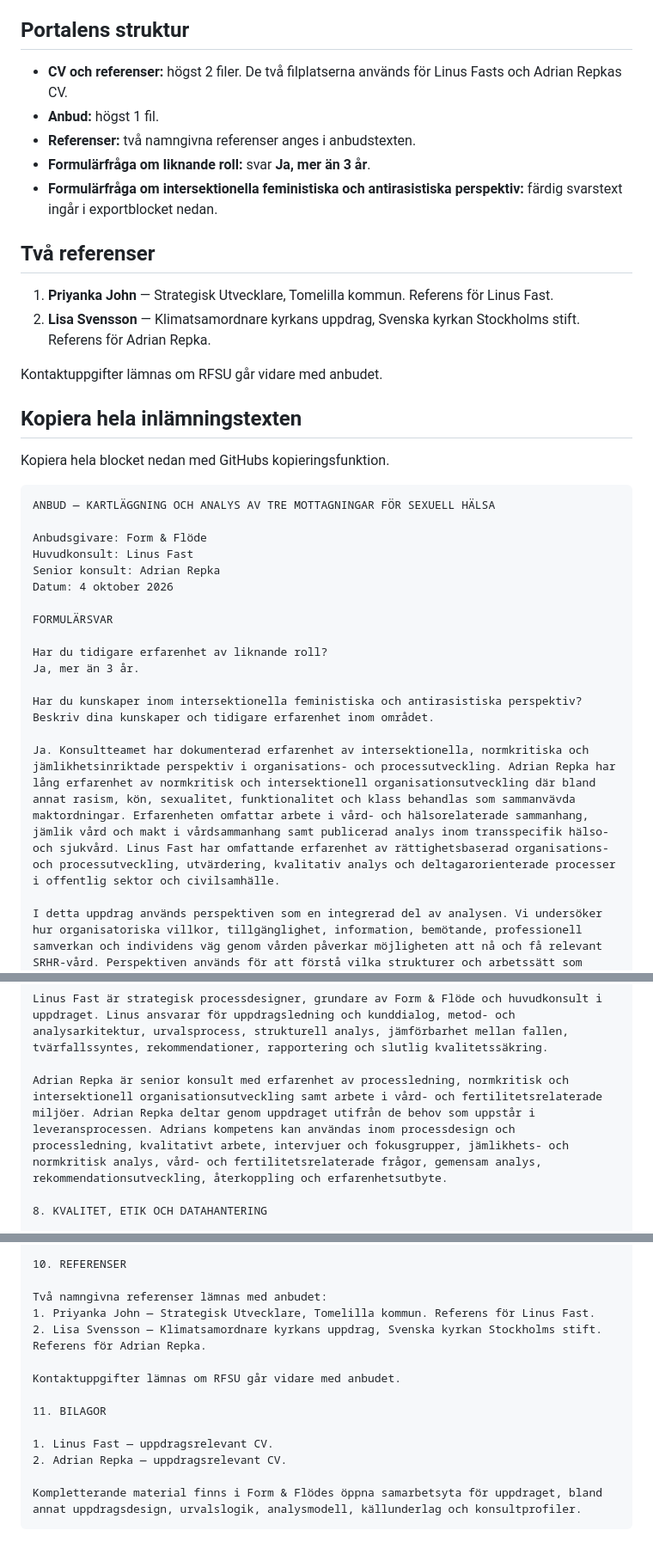
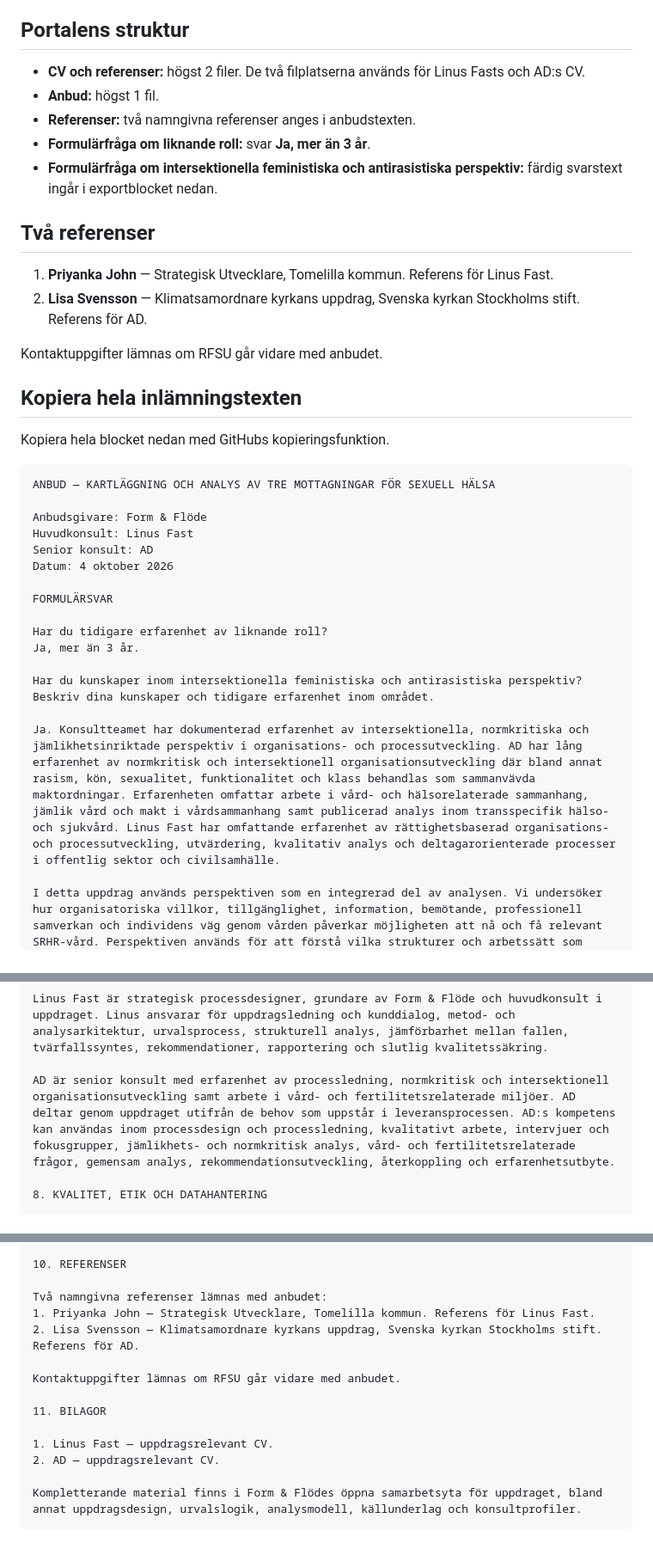
Before and after one commit to Hybrismannen/RFSU-godex, a Markdown page: 08-anbud/export.md, 3 parts joined by grey strips. Shown at 86% size. Drawn GitHub-style.

Commit message:
Use AD as written name throughout submission export

````diff
--- a/08-anbud/export.md
+++ b/08-anbud/export.md
@@ -6,7 +6,7 @@ Detta är den praktiska exportsidan för RFSU:s ansökningsformulär. Sidan saml
 
 ## Portalens struktur
 
-- **CV och referenser:** högst 2 filer. De två filplatserna används för Linus Fasts och Adrian Repkas CV.
+- **CV och referenser:** högst 2 filer. De två filplatserna används för Linus Fasts och AD:s CV.
 - **Anbud:** högst 1 fil.
 - **Referenser:** två namngivna referenser anges i anbudstexten.
 - **Formulärfråga om liknande roll:** svar **Ja, mer än 3 år**.
@@ -15,7 +15,7 @@ Detta är den praktiska exportsidan för RFSU:s ansökningsformulär. Sidan saml
 ## Två referenser
 
 1. **Priyanka John** — Strategisk Utvecklare, Tomelilla kommun. Referens för Linus Fast.
-2. **Lisa Svensson** — Klimatsamordnare kyrkans uppdrag, Svenska kyrkan Stockholms stift. Referens för Adrian Repka.
+2. **Lisa Svensson** — Klimatsamordnare kyrkans uppdrag, Svenska kyrkan Stockholms stift. Referens för AD.
 
 Kontaktuppgifter lämnas om RFSU går vidare med anbudet.
 
@@ -28,7 +28,7 @@ ANBUD — KARTLÄGGNING OCH ANALYS AV TRE MOTTAGNINGAR FÖR SEXUELL HÄLSA
 
 Anbudsgivare: Form & Flöde
 Huvudkonsult: Linus Fast
-Senior konsult: Adrian Repka
+Senior konsult: AD
 Datum: 4 oktober 2026
 
 FORMULÄRSVAR
@@ -38,7 +38,7 @@ Ja, mer än 3 år.
 
 Har du kunskaper inom intersektionella feministiska och antirasistiska perspektiv? Beskriv dina kunskaper och tidigare erfarenhet inom området.
 
-Ja. Konsultteamet har dokumenterad erfarenhet av intersektionella, normkritiska och jämlikhetsinriktade perspektiv i organisations- och processutveckling. Adrian Repka har lång erfarenhet av normkritisk och intersektionell organisationsutveckling där bland annat rasism, kön, sexualitet, funktionalitet och klass behandlas som sammanvävda maktordningar. Erfarenheten omfattar arbete i vård- och hälsorelaterade sammanhang, jämlik vård och makt i vårdsammanhang samt publicerad analys inom transspecifik hälso- och sjukvård. Linus Fast har omfattande erfarenhet av rättighetsbaserad organisations- och processutveckling, utvärdering, kvalitativ analys och deltagarorienterade processer i offentlig sektor och civilsamhälle.
+Ja. Konsultteamet har dokumenterad erfarenhet av intersektionella, normkritiska och jämlikhetsinriktade perspektiv i organisations- och processutveckling. AD har lång erfarenhet av normkritisk och intersektionell organisationsutveckling där bland annat rasism, kön, sexualitet, funktionalitet och klass behandlas som sammanvävda maktordningar. Erfarenheten omfattar arbete i vård- och hälsorelaterade sammanhang, jämlik vård och makt i vårdsammanhang samt publicerad analys inom transspecifik hälso- och sjukvård. Linus Fast har omfattande erfarenhet av rättighetsbaserad organisations- och processutveckling, utvärdering, kvalitativ analys och deltagarorienterade processer i offentlig sektor och civilsamhälle.
 
 I detta uppdrag används perspektiven som en integrerad del av analysen. Vi undersöker hur organisatoriska villkor, tillgänglighet, information, bemötande, professionell samverkan och individens väg genom vården påverkar möjligheten att nå och få relevant SRHR-vård. Perspektiven används för att förstå vilka strukturer och arbetssätt som minskar eller förstärker ojämlikhet.
 
@@ -154,7 +154,7 @@ RFSU får:
 
 Linus Fast är strategisk processdesigner, grundare av Form & Flöde och huvudkonsult i uppdraget. Linus ansvarar för uppdragsledning och kunddialog, metod- och analysarkitektur, urvalsprocess, strukturell analys, jämförbarhet mellan fallen, tvärfallssyntes, rekommendationer, rapportering och slutlig kvalitetssäkring.
 
-Adrian Repka är senior konsult med erfarenhet av processledning, normkritisk och intersektionell organisationsutveckling samt arbete i vård- och fertilitetsrelaterade miljöer. Adrian Repka deltar genom uppdraget utifrån de behov som uppstår i leveransprocessen. Adrians kompetens kan användas inom processdesign och processledning, kvalitativt arbete, intervjuer och fokusgrupper, jämlikhets- och normkritisk analys, vård- och fertilitetsrelaterade frågor, gemensam analys, rekommendationsutveckling, återkoppling och erfarenhetsutbyte.
+AD är senior konsult med erfarenhet av processledning, normkritisk och intersektionell organisationsutveckling samt arbete i vård- och fertilitetsrelaterade miljöer. AD deltar genom uppdraget utifrån de behov som uppstår i leveransprocessen. AD:s kompetens kan användas inom processdesign och processledning, kvalitativt arbete, intervjuer och fokusgrupper, jämlikhets- och normkritisk analys, vård- och fertilitetsrelaterade frågor, gemensam analys, rekommendationsutveckling, återkoppling och erfarenhetsutbyte.
 
 8. KVALITET, ETIK OCH DATAHANTERING
 
@@ -174,14 +174,14 @@ Anbudet gäller i 30 dagar från sista anbudsdag, till och med 3 november 2026.
 
 Två namngivna referenser lämnas med anbudet:
 1. Priyanka John — Strategisk Utvecklare, Tomelilla kommun. Referens för Linus Fast.
-2. Lisa Svensson — Klimatsamordnare kyrkans uppdrag, Svenska kyrkan Stockholms stift. Referens för Adrian Repka.
+2. Lisa Svensson — Klimatsamordnare kyrkans uppdrag, Svenska kyrkan Stockholms stift. Referens för AD.
 
 Kontaktuppgifter lämnas om RFSU går vidare med anbudet.
 
 11. BILAGOR
 
 1. Linus Fast — uppdragsrelevant CV.
-2. Adrian Repka — uppdragsrelevant CV.
+2. AD — uppdragsrelevant CV.
 
 Kompletterande material finns i Form & Flödes öppna samarbetsyta för uppdraget, bland annat uppdragsdesign, urvalslogik, analysmodell, källunderlag och konsultprofiler.
 ```
````
